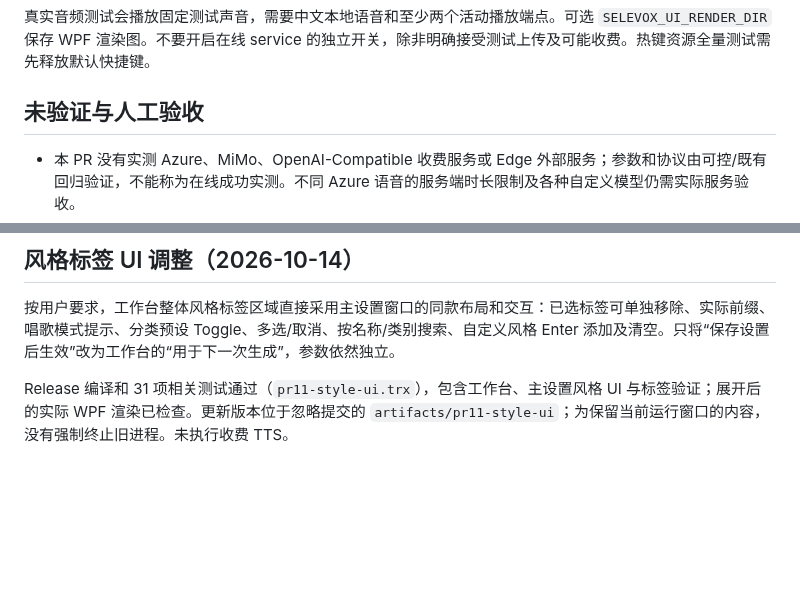
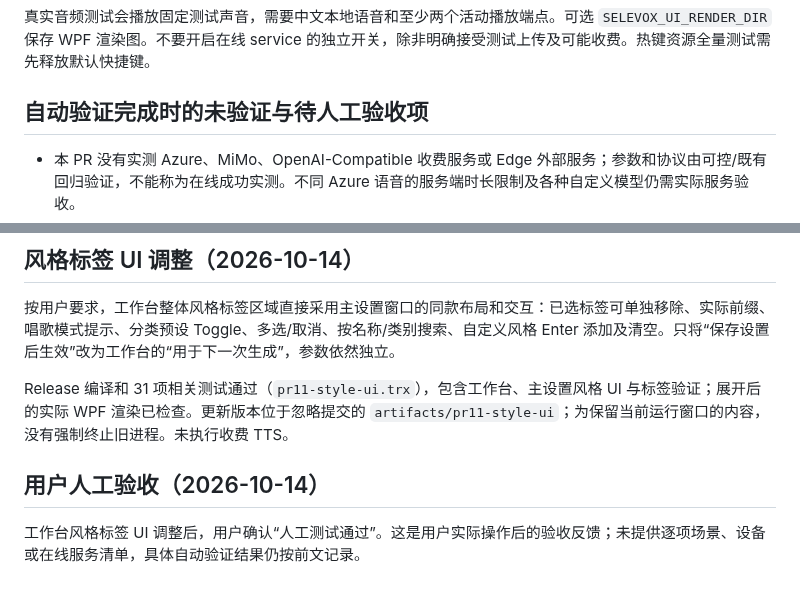
Before and after one commit to 787x/SeleVox, a Markdown page: verification/PR11.md, 2 parts joined by grey strips. GitHub-like rendering; blank space fills up the shorter version.

Commit message:
docs: record user acceptance for PR11

```diff
--- a/verification/PR11.md
+++ b/verification/PR11.md
@@ -39,7 +39,7 @@ dotnet test -c Release --filter 'FullyQualifiedName~AudioWorkbenchDesktopTests|F
 
 真实音频测试会播放固定测试声音，需要中文本地语音和至少两个活动播放端点。可选 `SELEVOX_UI_RENDER_DIR` 保存 WPF 渲染图。不要开启在线 service 的独立开关，除非明确接受测试上传及可能收费。热键资源全量测试需先释放默认快捷键。
 
-## 未验证与人工验收
+## 自动验证完成时的未验证与待人工验收项
 
 - 本 PR 没有实测 Azure、MiMo、OpenAI-Compatible 收费服务或 Edge 外部服务；参数和协议由可控/既有回归验证，不能称为在线成功实测。不同 Azure 语音的服务端时长限制及各种自定义模型仍需实际服务验收。
 - 主窗口按钮和托盘入口代码已接入，独立窗口生命周期经 WPF 测试；**托盘原生点击、原生保存对话框选择文件/点击覆盖确认、常见 Windows 播放器打开导出文件尚未人工验收**。保存操作本身、覆盖确认后的提交及失败清理已经直接测试。
@@ -52,3 +52,7 @@ dotnet test -c Release --filter 'FullyQualifiedName~AudioWorkbenchDesktopTests|F
 按用户要求，工作台整体风格标签区域直接采用主设置窗口的同款布局和交互：已选标签可单独移除、实际前缀、唱歌模式提示、分类预设 Toggle、多选/取消、按名称/类别搜索、自定义风格 Enter 添加及清空。只将“保存设置后生效”改为工作台的“用于下一次生成”，参数依然独立。
 
 Release 编译和 31 项相关测试通过（`pr11-style-ui.trx`），包含工作台、主设置风格 UI 与标签验证；展开后的实际 WPF 渲染已检查。更新版本位于忽略提交的 `artifacts/pr11-style-ui`；为保留当前运行窗口的内容，没有强制终止旧进程。未执行收费 TTS。
+
+## 用户人工验收（2026-10-14）
+
+工作台风格标签 UI 调整后，用户确认“人工测试通过”。这是用户实际操作后的验收反馈；未提供逐项场景、设备或在线服务清单，具体自动验证结果仍按前文记录。
```
